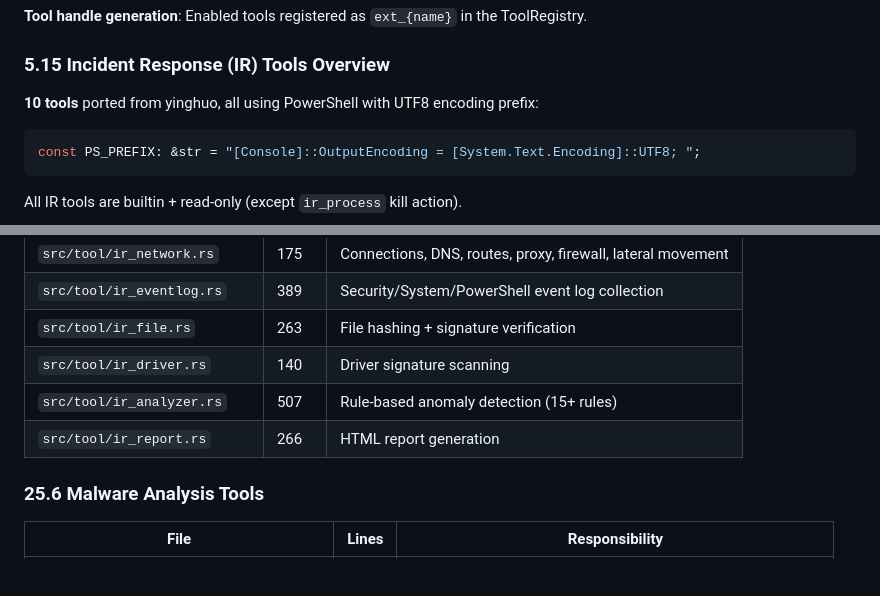
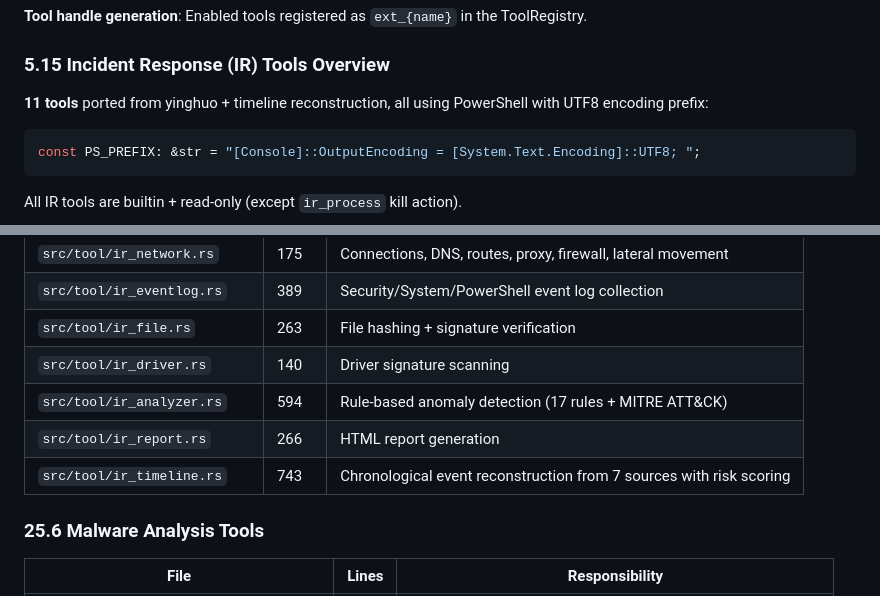
Before and after one commit to wolf0x/AI_IT_AGENT, a Markdown page: SPEC.md, 2 parts joined by grey strips. Rendered like a GitHub page; blank space fills up the shorter version.

````diff
--- a/SPEC.md
+++ b/SPEC.md
@@ -1008,7 +1035,7 @@ struct ToolsState {
 
 ### 5.15 Incident Response (IR) Tools Overview
 
-**10 tools** ported from yinghuo, all using PowerShell with UTF8 encoding prefix:
+**11 tools** ported from yinghuo + timeline reconstruction, all using PowerShell with UTF8 encoding prefix:
 ```rust
 const PS_PREFIX: &str = "[Console]::OutputEncoding = [System.Text.Encoding]::UTF8; ";
 ```
@@ -3268,8 +3367,9 @@ Complete mapping of all source files to their responsibilities:
 | `src/tool/ir_eventlog.rs` | 389 | Security/System/PowerShell event log collection |
 | `src/tool/ir_file.rs` | 263 | File hashing + signature verification |
 | `src/tool/ir_driver.rs` | 140 | Driver signature scanning |
-| `src/tool/ir_analyzer.rs` | 507 | Rule-based anomaly detection (15+ rules) |
+| `src/tool/ir_analyzer.rs` | 594 | Rule-based anomaly detection (17 rules + MITRE ATT&CK) |
 | `src/tool/ir_report.rs` | 266 | HTML report generation |
+| `src/tool/ir_timeline.rs` | 743 | Chronological event reconstruction from 7 sources with risk scoring |
 
 ### 25.6 Malware Analysis Tools
 
````
Also changed, not shown: other parts of SPEC.md (+118 -18 lines).
